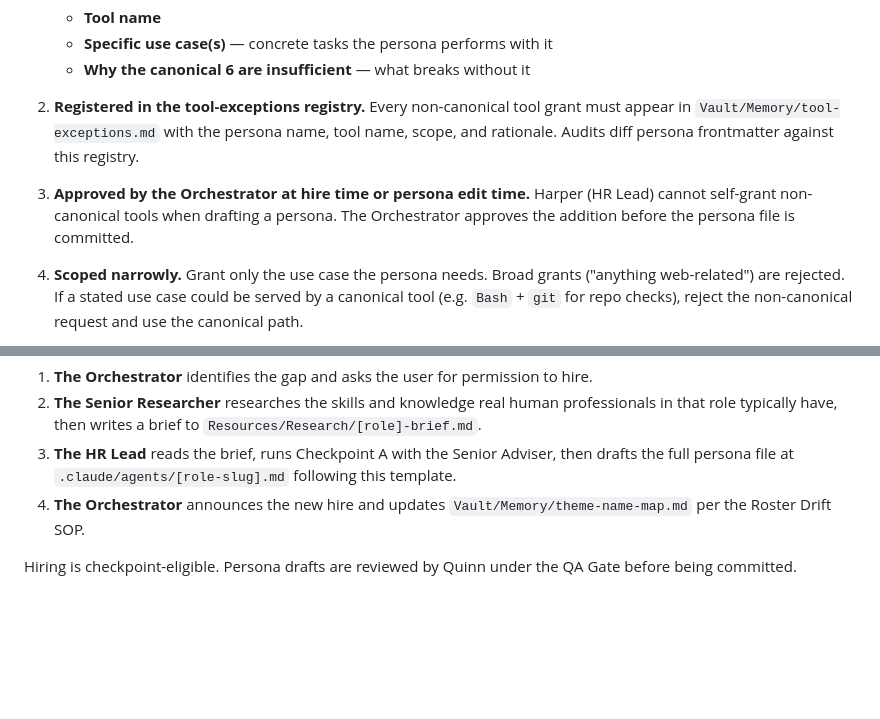
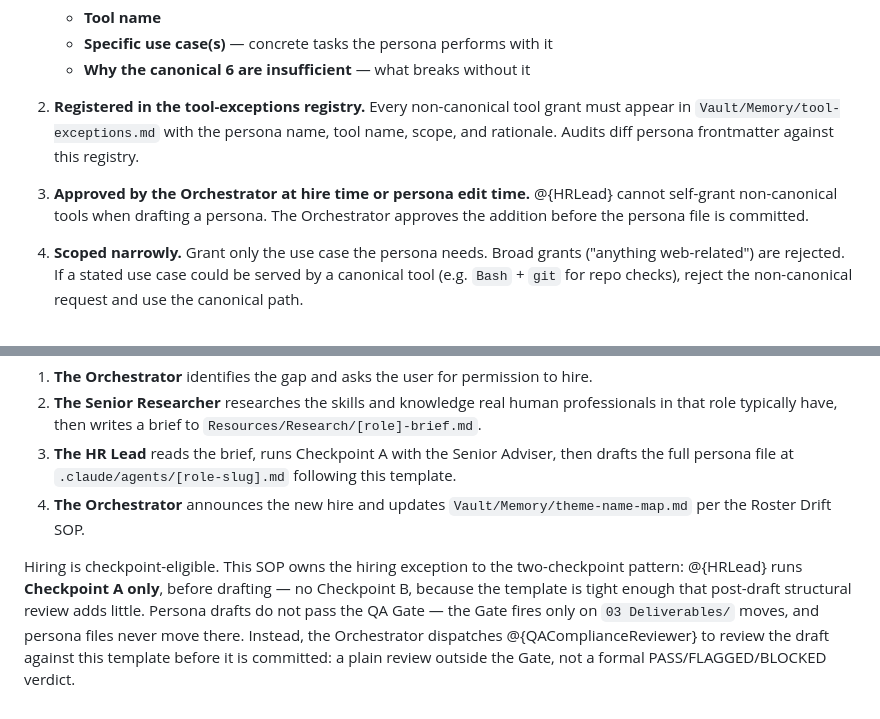
Before and after one commit to sq-cm/claude-template, a Markdown page: Resources/SOPs/Persona Template SOP.md, 2 parts joined by grey strips. Rendered like a GitHub page; blank space fills up the shorter version.

```diff
--- a/Resources/SOPs/Persona Template SOP.md
+++ b/Resources/SOPs/Persona Template SOP.md
@@ -111,7 +111,7 @@ The 6-tool baseline (`Read, Write, Edit, Glob, Grep, Bash`) is the default for e
 
 2. **Registered in the tool-exceptions registry.** Every non-canonical tool grant must appear in `Vault/Memory/tool-exceptions.md` with the persona name, tool name, scope, and rationale. Audits diff persona frontmatter against this registry.
 
-3. **Approved by the Orchestrator at hire time or persona edit time.** Harper (HR Lead) cannot self-grant non-canonical tools when drafting a persona. The Orchestrator approves the addition before the persona file is committed.
+3. **Approved by the Orchestrator at hire time or persona edit time.** @{HRLead} cannot self-grant non-canonical tools when drafting a persona. The Orchestrator approves the addition before the persona file is committed.
 
 4. **Scoped narrowly.** Grant only the use case the persona needs. Broad grants ("anything web-related") are rejected. If a stated use case could be served by a canonical tool (e.g. `Bash` + `git` for repo checks), reject the non-canonical request and use the canonical path.
 
@@ -128,4 +128,4 @@ When a new team member is needed:
 3. **The HR Lead** reads the brief, runs Checkpoint A with the Senior Adviser, then drafts the full persona file at `.claude/agents/[role-slug].md` following this template.
 4. **The Orchestrator** announces the new hire and updates `Vault/Memory/theme-name-map.md` per the Roster Drift SOP.
 
-Hiring is checkpoint-eligible. Persona drafts are reviewed by Quinn under the QA Gate before being committed.
+Hiring is checkpoint-eligible. This SOP owns the hiring exception to the two-checkpoint pattern: @{HRLead} runs **Checkpoint A only**, before drafting — no Checkpoint B, because the template is tight enough that post-draft structural review adds little. Persona drafts do not pass the QA Gate — the Gate fires only on `03 Deliverables/` moves, and persona files never move there. Instead, the Orchestrator dispatches @{QAComplianceReviewer} to review the draft against this template before it is committed: a plain review outside the Gate, not a formal PASS/FLAGGED/BLOCKED verdict.
```
Also changed, not shown: other parts of Resources/SOPs/Persona Template SOP.md (+7 -7 lines).
